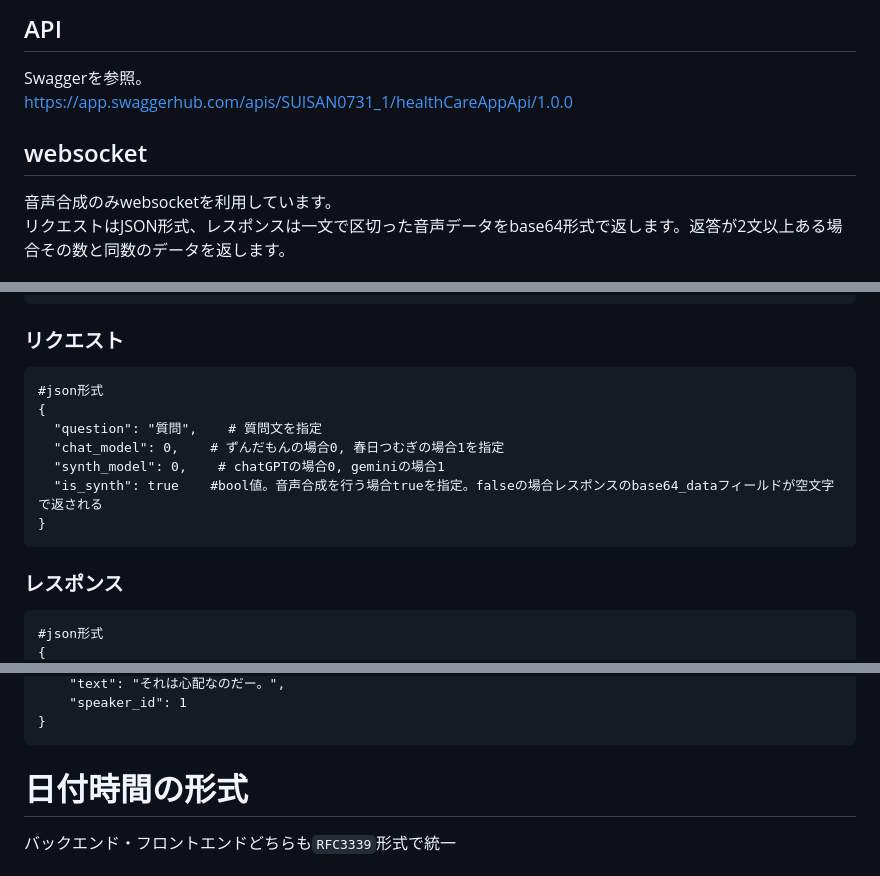
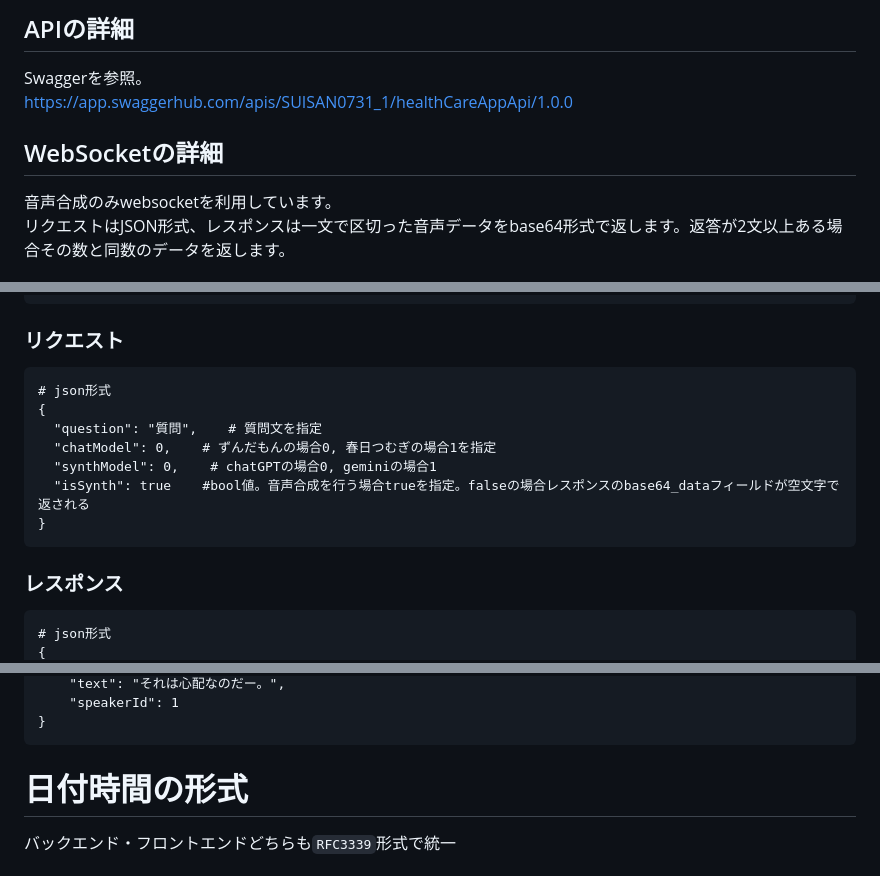
Before and after one commit to health-Care-App/health_care_app, a Markdown page: README.md, 3 parts joined by grey strips. Drawn GitHub-style.

````diff
--- a/README.md
+++ b/README.md
@@ -68,9 +76,8 @@ Flutter(フロントエンド)でIdTokenを取得する方法はこちらの記
 
-
-## API
+## APIの詳細
 Swaggerを参照。
 https://app.swaggerhub.com/apis/SUISAN0731_1/healthCareAppApi/1.0.0
-## websocket
+## WebSocketの詳細
 音声合成のみwebsocketを利用しています。
 リクエストはJSON形式、レスポンスは一文で区切った音声データをbase64形式で返します。返答が2文以上ある場合その数と同数のデータを返します。
 
@@ -85,15 +92,15 @@ ws://go-server-xrfznls4va-uc.a.run.app/ws
 ```
 ### リクエスト
 ```
-#json形式
+# json形式
 {
   "question": "質問",    # 質問文を指定
-  "chat_model": 0,    # ずんだもんの場合0, 春日つむぎの場合1を指定
-  "synth_model": 0,    # chatGPTの場合0, geminiの場合1
-  "is_synth": true    #bool値。音声合成を行う場合trueを指定。falseの場合レスポンスのbase64_dataフィールドが空文字で返される
+  "chatModel": 0,    # ずんだもんの場合0, 春日つむぎの場合1を指定
+  "synthModel": 0,    # chatGPTの場合0, geminiの場合1
+  "isSynth": true    #bool値。音声合成を行う場合trueを指定。falseの場合レスポンスのbase64_dataフィールドが空文字で返される
 }
 ```
 ### レスポンス
 ```
-#json形式
+# json形式
 {
@@ -135,5 +143,5 @@ ws://go-server-xrfznls4va-uc.a.run.app/ws
     "text": "それは心配なのだー。",
-    "speaker_id": 1
+    "speakerId": 1
 }
 ```
 # 日付時間の形式
````
Also changed, not shown: other parts of README.md (+26 -17 lines).
